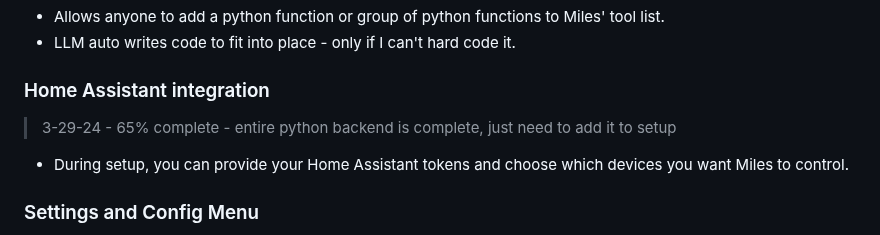
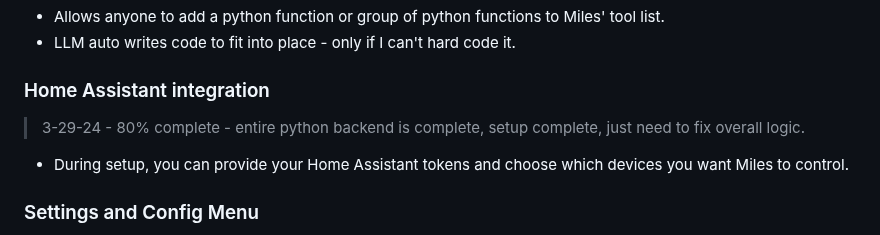
Before and after one commit to small-cactus/M.I.L.E.S, a Markdown page: README.md, the part around one of its changes. Drawn GitHub-style.

```diff
--- a/README.md
+++ b/README.md
@@ -119,7 +119,7 @@ Let your imagination run wild with Miles!
 - LLM auto writes code to fit into place - only if I can't hard code it.
 
 ### Home Assistant integration
-> 3-29-24 - 65% complete - entire python backend is complete, just need to add it to setup
+> 3-29-24 - 80% complete - entire python backend is complete, setup complete, just need to fix overall logic.
 - During setup, you can provide your Home Assistant tokens and choose which devices you want Miles to control.
 
 ### Settings and Config Menu
```
Also changed, not shown: other parts of README.md (+1 -1 lines).
